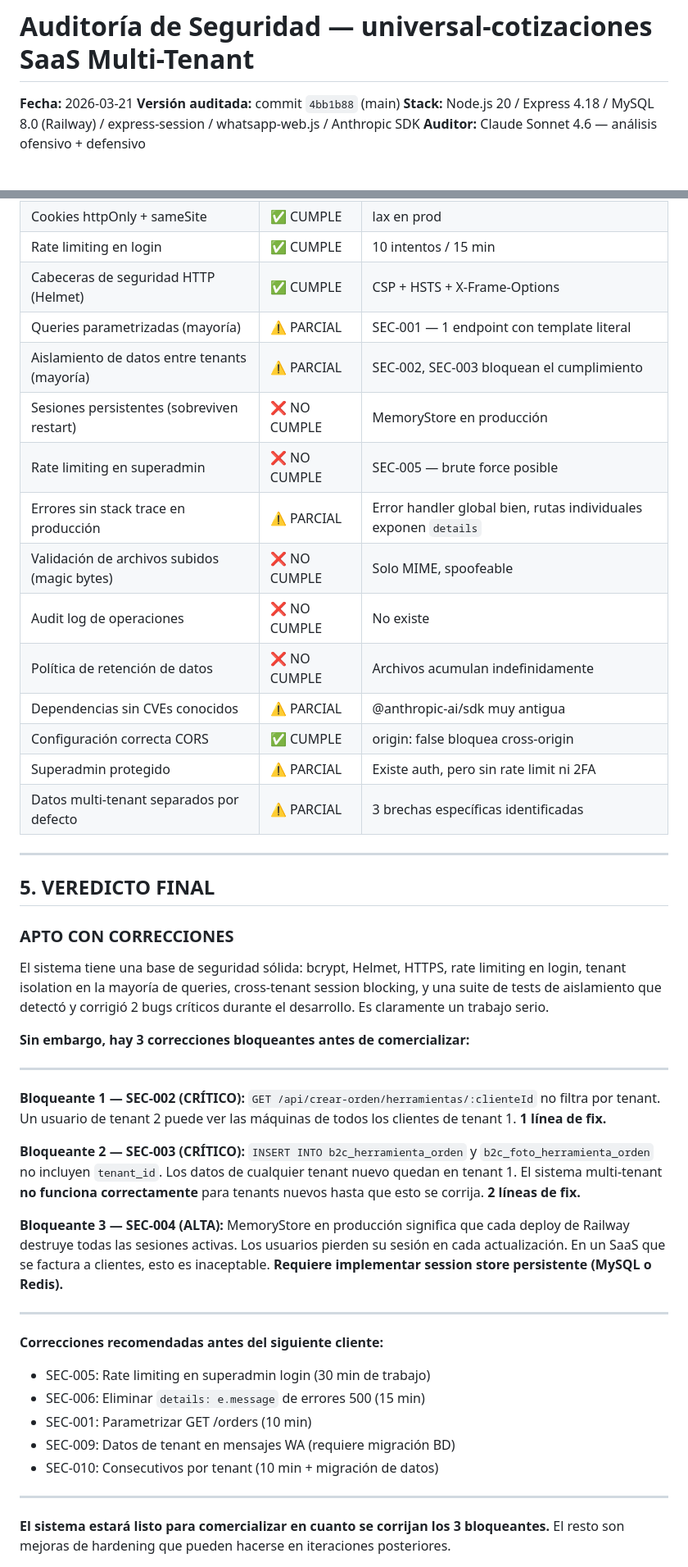
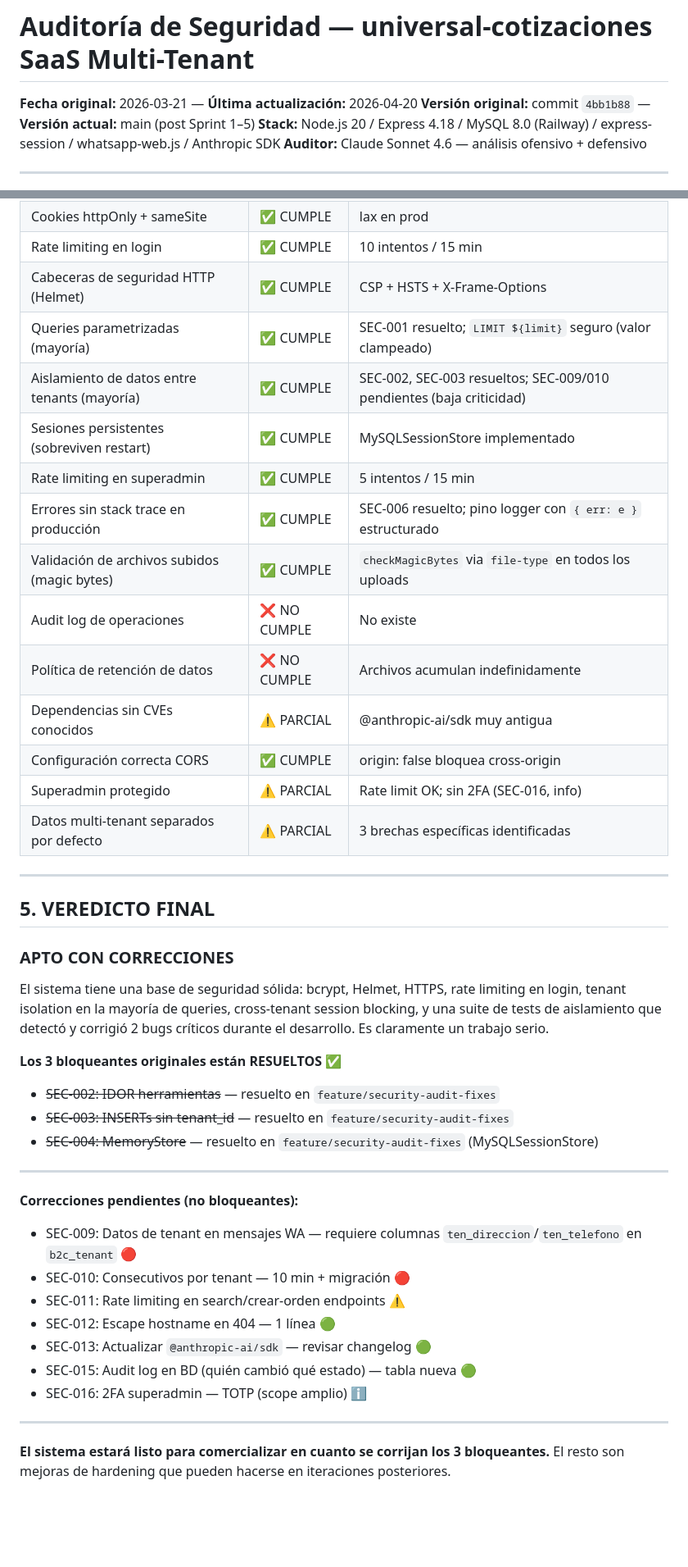
Before and after one commit to nandoparra/SU_HERRAMIENTA_CST_WEB, a Markdown page: docs/auditoria-seguridad.md, 2 parts joined by grey strips. Shown at 82% size. Drawn GitHub-style; blank space fills up the shorter version.

```diff
--- a/docs/auditoria-seguridad.md
+++ b/docs/auditoria-seguridad.md
@@ -1,7 +1,7 @@
 # Auditoría de Seguridad — universal-cotizaciones SaaS Multi-Tenant
 
-**Fecha:** 2026-03-21
-**Versión auditada:** commit `4bb1b88` (main)
+**Fecha original:** 2026-03-21 — **Última actualización:** 2026-04-20
+**Versión original:** commit `4bb1b88` — **Versión actual:** main (post Sprint 1–5)
 **Stack:** Node.js 20 / Express 4.18 / MySQL 8.0 (Railway) / express-session / whatsapp-web.js / Anthropic SDK
 **Auditor:** Claude Sonnet 4.6 — análisis ofensivo + defensivo
 
@@ -612,17 +634,17 @@ WHERE o.tenant_id = ? AND (CAST(o.ord_consecutivo AS CHAR) LIKE ? OR ...)
 | Cookies httpOnly + sameSite | ✅ CUMPLE | lax en prod |
 | Rate limiting en login | ✅ CUMPLE | 10 intentos / 15 min |
 | Cabeceras de seguridad HTTP (Helmet) | ✅ CUMPLE | CSP + HSTS + X-Frame-Options |
-| Queries parametrizadas (mayoría) | ⚠️ PARCIAL | SEC-001 — 1 endpoint con template literal |
-| Aislamiento de datos entre tenants (mayoría) | ⚠️ PARCIAL | SEC-002, SEC-003 bloquean el cumplimiento |
-| Sesiones persistentes (sobreviven restart) | ❌ NO CUMPLE | MemoryStore en producción |
-| Rate limiting en superadmin | ❌ NO CUMPLE | SEC-005 — brute force posible |
-| Errores sin stack trace en producción | ⚠️ PARCIAL | Error handler global bien, rutas individuales exponen `details` |
-| Validación de archivos subidos (magic bytes) | ❌ NO CUMPLE | Solo MIME, spoofeable |
+| Queries parametrizadas (mayoría) | ✅ CUMPLE | SEC-001 resuelto; `LIMIT ${limit}` seguro (valor clampeado) |
+| Aislamiento de datos entre tenants (mayoría) | ✅ CUMPLE | SEC-002, SEC-003 resueltos; SEC-009/010 pendientes (baja criticidad) |
+| Sesiones persistentes (sobreviven restart) | ✅ CUMPLE | MySQLSessionStore implementado |
+| Rate limiting en superadmin | ✅ CUMPLE | 5 intentos / 15 min |
+| Errores sin stack trace en producción | ✅ CUMPLE | SEC-006 resuelto; pino logger con `{ err: e }` estructurado |
+| Validación de archivos subidos (magic bytes) | ✅ CUMPLE | `checkMagicBytes` via `file-type` en todos los uploads |
 | Audit log de operaciones | ❌ NO CUMPLE | No existe |
 | Política de retención de datos | ❌ NO CUMPLE | Archivos acumulan indefinidamente |
 | Dependencias sin CVEs conocidos | ⚠️ PARCIAL | @anthropic-ai/sdk muy antigua |
 | Configuración correcta CORS | ✅ CUMPLE | origin: false bloquea cross-origin |
-| Superadmin protegido | ⚠️ PARCIAL | Existe auth, pero sin rate limit ni 2FA |
+| Superadmin protegido | ⚠️ PARCIAL | Rate limit OK; sin 2FA (SEC-016, info) |
 | Datos multi-tenant separados por defecto | ⚠️ PARCIAL | 3 brechas específicas identificadas |
 
 ---
@@ -633,27 +655,22 @@ WHERE o.tenant_id = ? AND (CAST(o.ord_consecutivo AS CHAR) LIKE ? OR ...)
 
 El sistema tiene una base de seguridad sólida: bcrypt, Helmet, HTTPS, rate limiting en login, tenant isolation en la mayoría de queries, cross-tenant session blocking, y una suite de tests de aislamiento que detectó y corrigió 2 bugs críticos durante el desarrollo. Es claramente un trabajo serio.
 
-**Sin embargo, hay 3 correcciones bloqueantes antes de comercializar:**
+**Los 3 bloqueantes originales están RESUELTOS** ✅
+
+- ~~SEC-002: IDOR herramientas~~ — resuelto en `feature/security-audit-fixes`
+- ~~SEC-003: INSERTs sin tenant_id~~ — resuelto en `feature/security-audit-fixes`
+- ~~SEC-004: MemoryStore~~ — resuelto en `feature/security-audit-fixes` (MySQLSessionStore)
 
 ---
 
-**Bloqueante 1 — SEC-002 (CRÍTICO):**
-`GET /api/crear-orden/herramientas/:clienteId` no filtra por tenant. Un usuario de tenant 2 puede ver las máquinas de todos los clientes de tenant 1. **1 línea de fix.**
-
-**Bloqueante 2 — SEC-003 (CRÍTICO):**
-`INSERT INTO b2c_herramienta_orden` y `b2c_foto_herramienta_orden` no incluyen `tenant_id`. Los datos de cualquier tenant nuevo quedan en tenant 1. El sistema multi-tenant **no funciona correctamente** para tenants nuevos hasta que esto se corrija. **2 líneas de fix.**
-
-**Bloqueante 3 — SEC-004 (ALTA):**
-MemoryStore en producción significa que cada deploy de Railway destruye todas las sesiones activas. Los usuarios pierden su sesión en cada actualización. En un SaaS que se factura a clientes, esto es inaceptable. **Requiere implementar session store persistente (MySQL o Redis).**
-
----
-
-**Correcciones recomendadas antes del siguiente cliente:**
-- SEC-005: Rate limiting en superadmin login (30 min de trabajo)
-- SEC-006: Eliminar `details: e.message` de errores 500 (15 min)
-- SEC-001: Parametrizar GET /orders (10 min)
-- SEC-009: Datos de tenant en mensajes WA (requiere migración BD)
-- SEC-010: Consecutivos por tenant (10 min + migración de datos)
+**Correcciones pendientes (no bloqueantes):**
+- SEC-009: Datos de tenant en mensajes WA — requiere columnas `ten_direccion`/`ten_telefono` en `b2c_tenant` 🔴
+- SEC-010: Consecutivos por tenant — 10 min + migración 🔴
+- SEC-011: Rate limiting en search/crear-orden endpoints ⚠️
+- SEC-012: Escape hostname en 404 — 1 línea 🟢
+- SEC-013: Actualizar `@anthropic-ai/sdk` — revisar changelog 🟢
+- SEC-015: Audit log en BD (quién cambió qué estado) — tabla nueva 🟢
+- SEC-016: 2FA superadmin — TOTP (scope amplio) ℹ️
 
 ---
 
```
Also changed, not shown: other parts of docs/auditoria-seguridad.md (+48 -26 lines).
